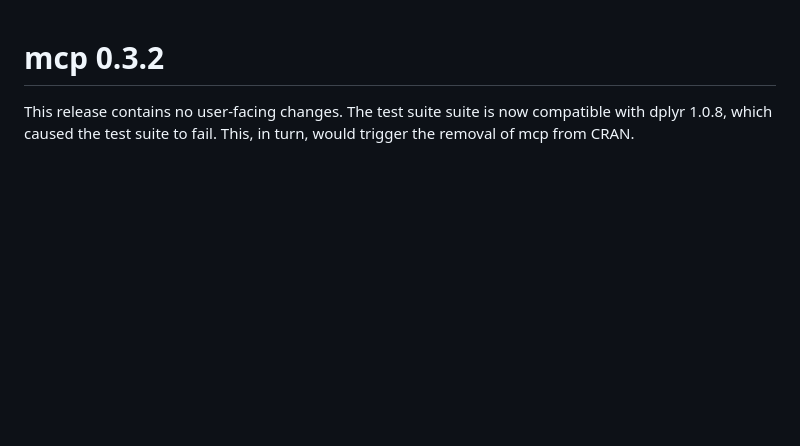
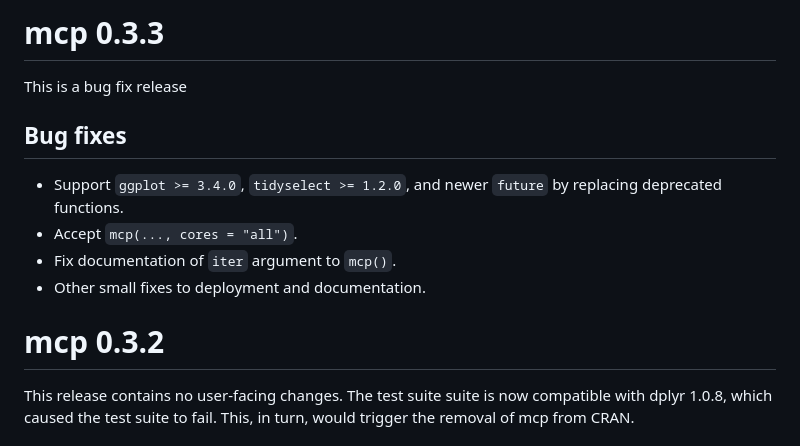
Before and after one commit to lindeloev/mcp, a Markdown page: NEWS.md, the part around the change. Drawn GitHub-style; blank space fills up the shorter version.

```diff
--- a/NEWS.md
+++ b/NEWS.md
@@ -1,3 +1,16 @@
+# mcp 0.3.3
+
+This is a bug fix release
+
+## Bug fixes
+
+ * Support `ggplot >= 3.4.0`, `tidyselect >= 1.2.0`, and newer `future` by replacing deprecated functions.
+ * Accept `mcp(..., cores = "all")`.
+ * Fix documentation of `iter` argument to `mcp()`.
+ * Other small fixes to deployment and documentation.
+
+
+
 # mcp 0.3.2
 
 This release contains no user-facing changes. The test suite suite is now compatible with dplyr 1.0.8, which caused the test suite to fail. This, in turn, would trigger the removal of mcp from CRAN.
```
Also changed, not shown: cran-comments.md (+22 -1 lines).
